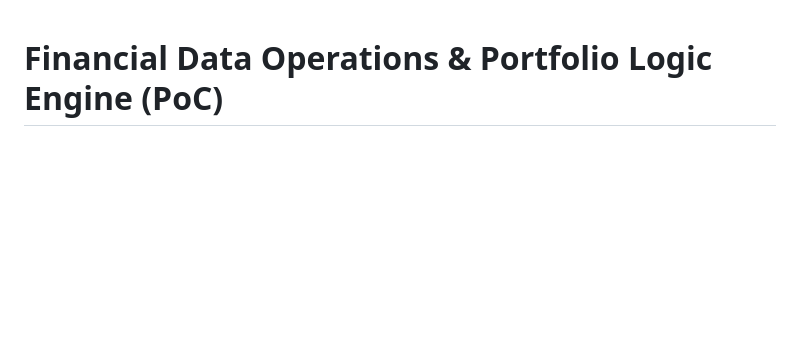
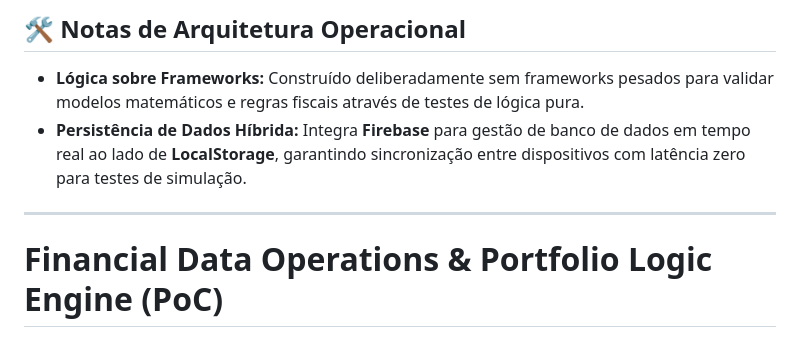
Before and after one commit to gustmr/wealth-management-engine, a Markdown page: README.md, the part around one of its changes. Drawn GitHub-style; blank space fills up the shorter version.

```diff
--- a/README.md
+++ b/README.md
@@ -1,3 +45,10 @@
+## 🛠️ Notas de Arquitetura Operacional
+
+* **Lógica sobre Frameworks:** Construído deliberadamente sem frameworks pesados para validar modelos matemáticos e regras fiscais através de testes de lógica pura.
+* **Persistência de Dados Híbrida:** Integra **Firebase** para gestão de banco de dados em tempo real ao lado de **LocalStorage**, garantindo sincronização entre dispositivos com latência zero para testes de simulação.
+
+---
+
 # Financial Data Operations & Portfolio Logic Engine (PoC)
 🚀 **Live Demo:** [Click here to access the running system](https://investments-demo.netlify.app/#) *(Fully updated with the latest production features, including dynamic English localisation)*
 
```
Also changed, not shown: other parts of README.md (+44 -0 lines).
